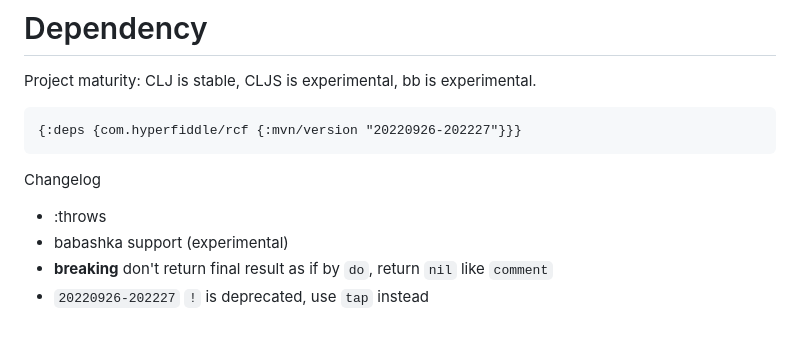
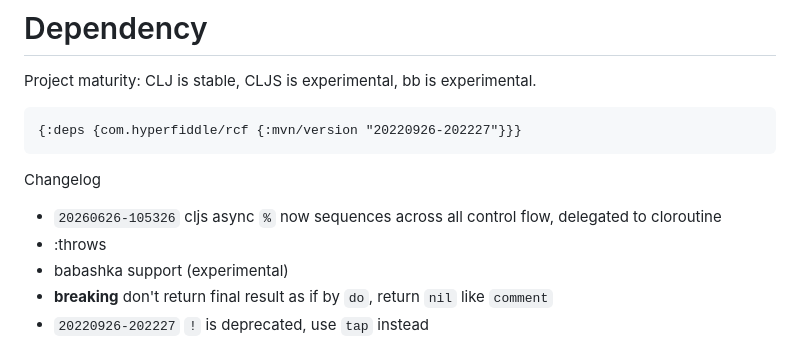
Before and after one commit to hyperfiddle/rcf, a Markdown page: README.md, the part around the change. Drawn GitHub-style.

Commit message:
[RCF]: Update README

````diff
--- a/README.md
+++ b/README.md
@@ -32,6 +32,7 @@ Project maturity: CLJ is stable, CLJS is experimental, bb is experimental.
 ```
 
 Changelog
+* `20260626-105326` cljs async `%` now sequences across all control flow, delegated to cloroutine
 * :throws
 * babashka support (experimental)
 * **breaking** don't return final result as if by `do`, return `nil` like `comment`
````
